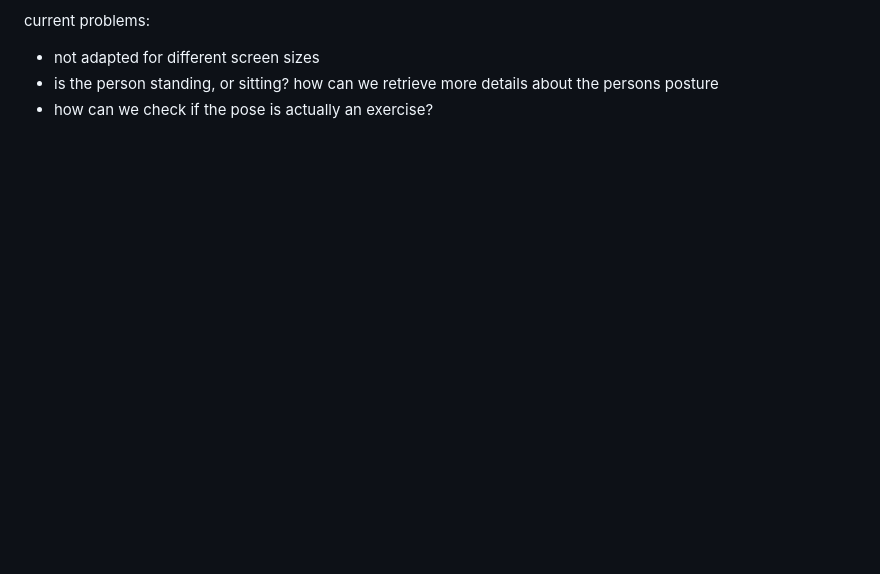
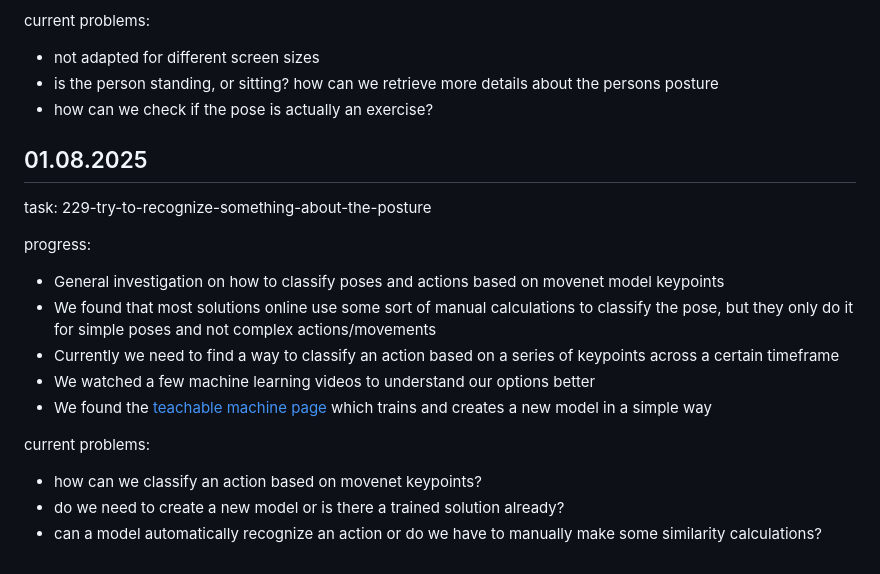
Before and after one commit to Jahija303/GymCoach, a Markdown page: docs/progress.md, the part around the change. Drawn GitHub-style; blank space fills up the shorter version.

Commit message:
Updated progress

```diff
--- a/docs/progress.md
+++ b/docs/progress.md
@@ -56,3 +56,19 @@ current problems:
 - not adapted for different screen sizes
 - is the person standing, or sitting? how can we retrieve more details about the persons posture
 - how can we check if the pose is actually an exercise?
+
+## 01.08.2025
+
+task: 229-try-to-recognize-something-about-the-posture
+
+progress:
+- General investigation on how to classify poses and actions based on movenet model keypoints
+- We found that most solutions online use some sort of manual calculations to classify the pose, but they only do it for simple poses and not complex actions/movements
+- Currently we need to find a way to classify an action based on a series of keypoints across a certain timeframe
+- We watched a few machine learning videos to understand our options better
+- We found the [teachable machine page](https://teachablemachine.withgoogle.com/) which trains and creates a new model in a simple way
+
+current problems:
+- how can we classify an action based on movenet keypoints?
+- do we need to create a new model or is there a trained solution already?
+- can a model automatically recognize an action or do we have to manually make some similarity calculations?
```
